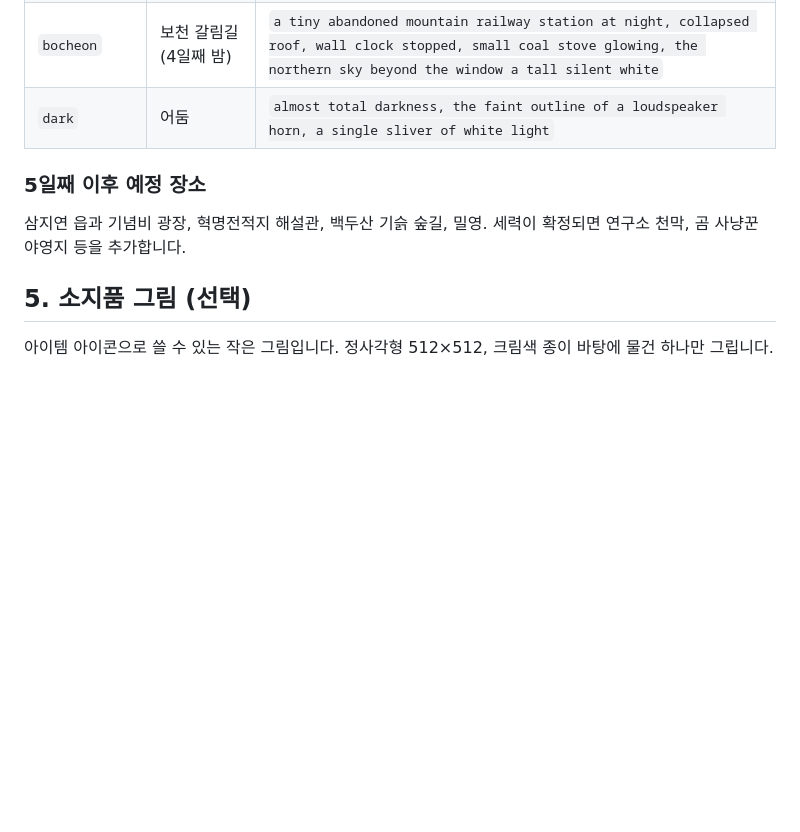
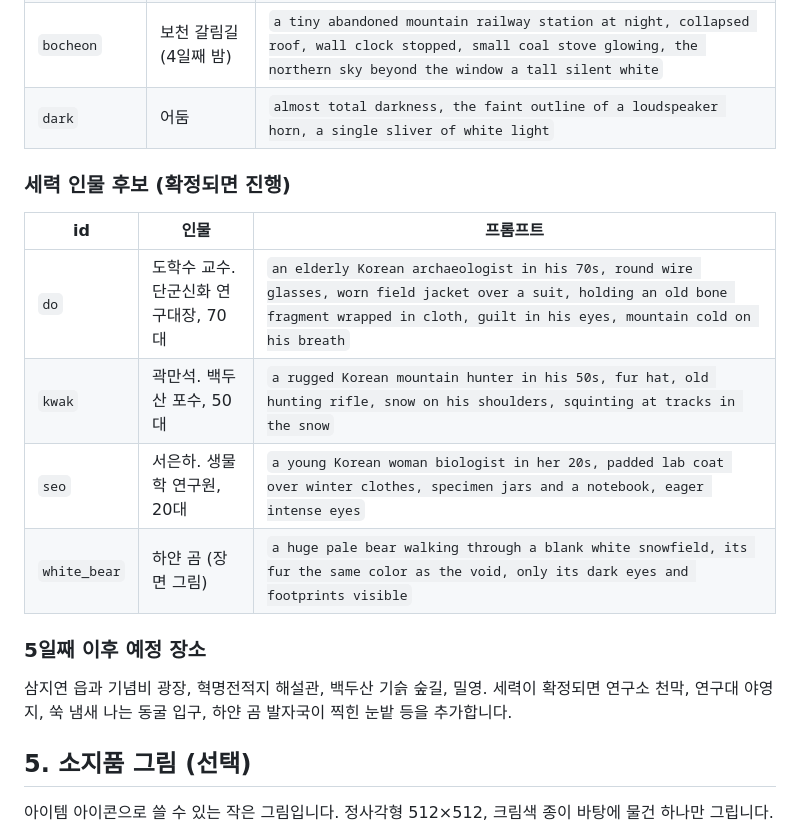
Before and after one commit to dkskhjs/Trpg_-, a Markdown page: ART.md, the part around the change. Rendered like a GitHub page; blank space fills up the shorter version.

```diff
--- a/ART.md
+++ b/ART.md
@@ -95,8 +95,16 @@ rural North Korea 1990s–2000s, no text, no lettering, no watermark
 | `bocheon` | 보천 갈림길 (4일째 밤) | `a tiny abandoned mountain railway station at night, collapsed roof, wall clock stopped, small coal stove glowing, the northern sky beyond the window a tall silent white` |
 | `dark` | 어둠 | `almost total darkness, the faint outline of a loudspeaker horn, a single sliver of white light` |
 
+### 세력 인물 후보 (확정되면 진행)
+| id | 인물 | 프롬프트 |
+|---|---|---|
+| `do` | 도학수 교수. 단군신화 연구대장, 70대 | `an elderly Korean archaeologist in his 70s, round wire glasses, worn field jacket over a suit, holding an old bone fragment wrapped in cloth, guilt in his eyes, mountain cold on his breath` |
+| `kwak` | 곽만석. 백두산 포수, 50대 | `a rugged Korean mountain hunter in his 50s, fur hat, old hunting rifle, snow on his shoulders, squinting at tracks in the snow` |
+| `seo` | 서은하. 생물학 연구원, 20대 | `a young Korean woman biologist in her 20s, padded lab coat over winter clothes, specimen jars and a notebook, eager intense eyes` |
+| `white_bear` | 하얀 곰 (장면 그림) | `a huge pale bear walking through a blank white snowfield, its fur the same color as the void, only its dark eyes and footprints visible` |
+
 ### 5일째 이후 예정 장소
-삼지연 읍과 기념비 광장, 혁명전적지 해설관, 백두산 기슭 숲길, 밀영. 세력이 확정되면 연구소 천막, 곰 사냥꾼 야영지 등을 추가합니다.
+삼지연 읍과 기념비 광장, 혁명전적지 해설관, 백두산 기슭 숲길, 밀영. 세력이 확정되면 연구소 천막, 연구대 야영지, 쑥 냄새 나는 동굴 입구, 하얀 곰 발자국이 찍힌 눈밭 등을 추가합니다.
 
 ## 5. 소지품 그림 (선택)
 아이템 아이콘으로 쓸 수 있는 작은 그림입니다. 정사각형 512×512, 크림색 종이 바탕에 물건 하나만 그립니다.
```
Also changed, not shown: STORY.md (+21 -1 lines).
